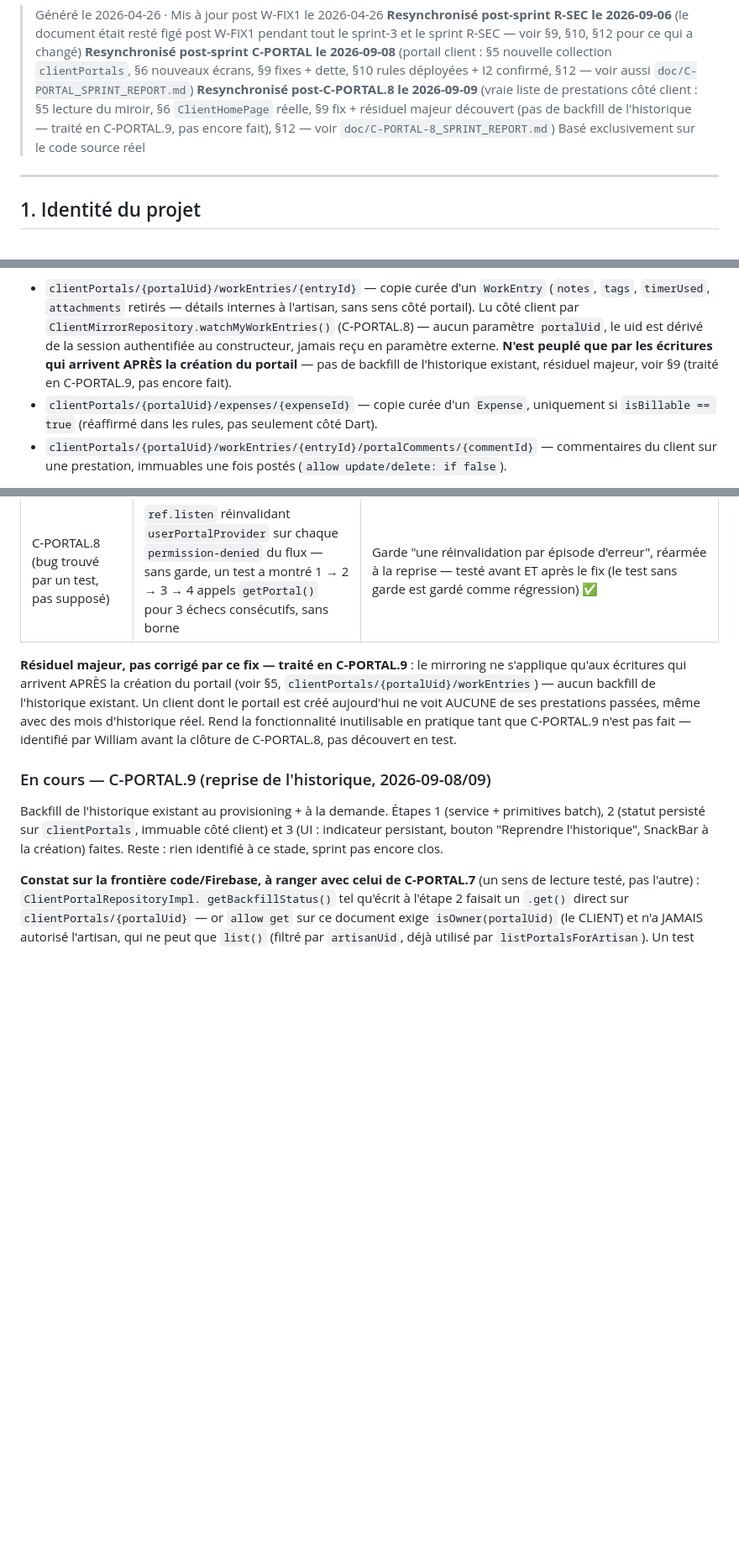
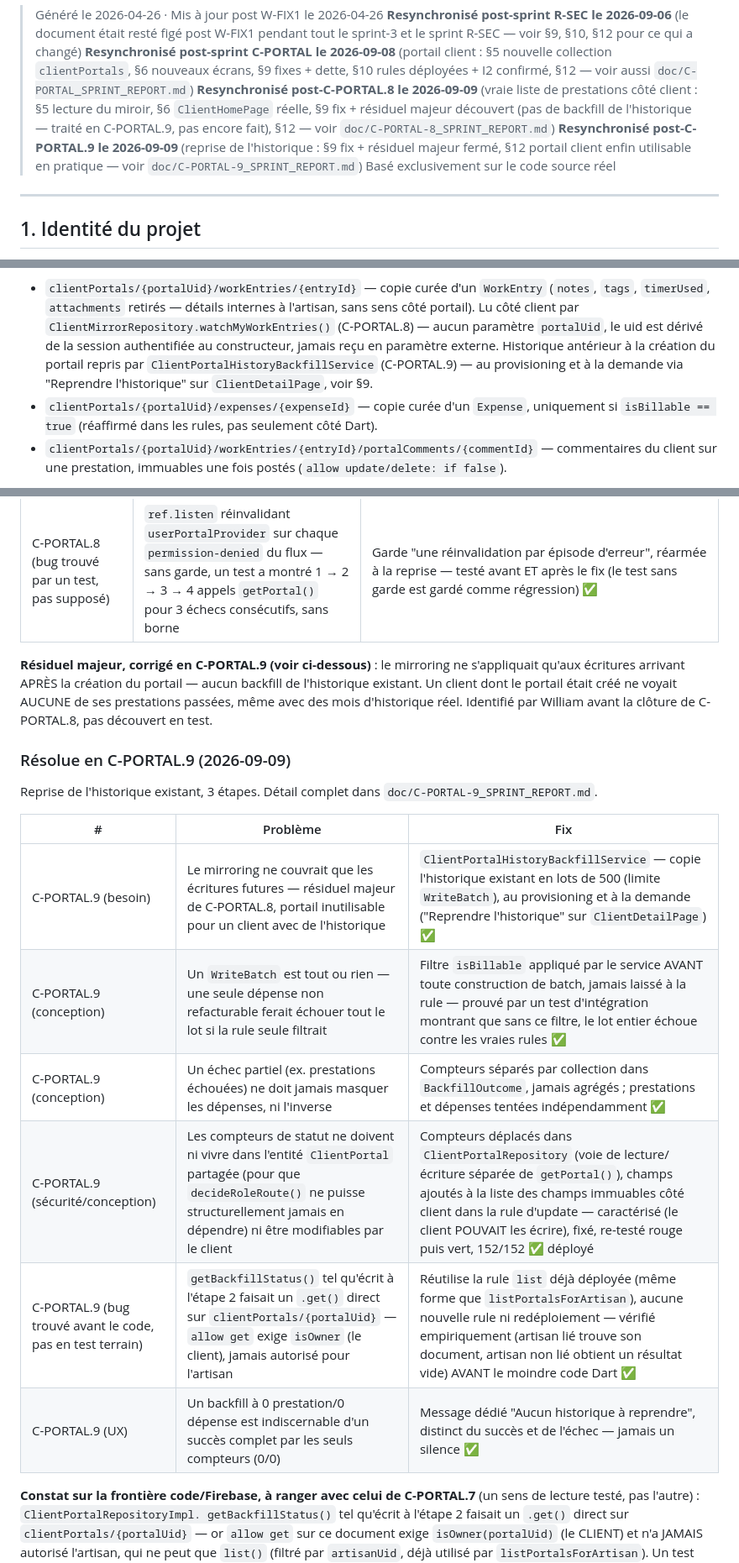
Before and after one commit to faceoff2003/worklog_pro, a Markdown page: CONTEXT.md, 3 parts joined by grey strips. Shown at 84% size. Drawn GitHub-style; blank space fills up the shorter version.

```diff
--- a/CONTEXT.md
+++ b/CONTEXT.md
@@ -12,6 +12,9 @@
 > réelle, §9 fix + résiduel majeur découvert (pas de backfill de
 > l'historique — traité en C-PORTAL.9, pas encore fait), §12 — voir
 > `doc/C-PORTAL-8_SPRINT_REPORT.md`)
+> **Resynchronisé post-C-PORTAL.9 le 2026-09-09** (reprise de l'historique :
+> §9 fix + résiduel majeur fermé, §12 portail client enfin utilisable en
+> pratique — voir `doc/C-PORTAL-9_SPRINT_REPORT.md`)
 > Basé exclusivement sur le code source réel
 
 ---
@@ -361,9 +364,10 @@ uniquement par l'artisan lié :
   par `ClientMirrorRepository.watchMyWorkEntries()` (C-PORTAL.8) —
   aucun paramètre `portalUid`, le uid est dérivé de la session
   authentifiée au constructeur, jamais reçu en paramètre externe.
-  **N'est peuplé que par les écritures qui arrivent APRÈS la création
-  du portail** — pas de backfill de l'historique existant, résiduel
-  majeur, voir §9 (traité en C-PORTAL.9, pas encore fait).
+  Historique antérieur à la création du portail repris par
+  `ClientPortalHistoryBackfillService` (C-PORTAL.9) — au provisioning et
+  à la demande via "Reprendre l'historique" sur `ClientDetailPage`, voir
+  §9.
 - `clientPortals/{portalUid}/expenses/{expenseId}` — copie curée d'un
   `Expense`, uniquement si `isBillable == true` (réaffirmé dans les
   rules, pas seulement côté Dart).
@@ -560,21 +564,25 @@ Vraie liste de prestations côté client, 2 étapes. Détail complet dans
 | C-PORTAL.8 (conception) | Tri par date à départager pour deux prestations du même jour, sans exiger d'index composite Firestore | `orderBy('date')` seul côté Firestore (indexé automatiquement) + tri secondaire par `createdAt` côté Dart ✅ |
 | C-PORTAL.8 (bug trouvé par un test, pas supposé) | `ref.listen` réinvalidant `userPortalProvider` sur chaque `permission-denied` du flux — sans garde, un test a montré 1 → 2 → 3 → 4 appels `getPortal()` pour 3 échecs consécutifs, sans borne | Garde "une réinvalidation par épisode d'erreur", réarmée à la reprise — testé avant ET après le fix (le test sans garde est gardé comme régression) ✅ |
 
-**Résiduel majeur, pas corrigé par ce fix — traité en C-PORTAL.9** :
-le mirroring ne s'applique qu'aux écritures qui arrivent APRÈS la
-création du portail (voir §5, `clientPortals/{portalUid}/workEntries`)
-— aucun backfill de l'historique existant. Un client dont le portail
-est créé aujourd'hui ne voit AUCUNE de ses prestations passées, même
-avec des mois d'historique réel. Rend la fonctionnalité inutilisable en
-pratique tant que C-PORTAL.9 n'est pas fait — identifié par William
-avant la clôture de C-PORTAL.8, pas découvert en test.
+**Résiduel majeur, corrigé en C-PORTAL.9 (voir ci-dessous)** :
+le mirroring ne s'appliquait qu'aux écritures arrivant APRÈS la
+création du portail — aucun backfill de l'historique existant. Un client
+dont le portail était créé ne voyait AUCUNE de ses prestations passées,
+même avec des mois d'historique réel. Identifié par William avant la
+clôture de C-PORTAL.8, pas découvert en test.
 
-### En cours — C-PORTAL.9 (reprise de l'historique, 2026-09-08/09)
-Backfill de l'historique existant au provisioning + à la demande. Étapes 1
-(service + primitives batch), 2 (statut persisté sur `clientPortals`,
-immuable côté client) et 3 (UI : indicateur persistant, bouton "Reprendre
-l'historique", SnackBar à la création) faites. Reste : rien identifié à ce
-stade, sprint pas encore clos.
+### Résolue en C-PORTAL.9 (2026-09-09)
+Reprise de l'historique existant, 3 étapes. Détail complet dans
+`doc/C-PORTAL-9_SPRINT_REPORT.md`.
+
+| # | Problème | Fix |
+|---|---|---|
+| C-PORTAL.9 (besoin) | Le mirroring ne couvrait que les écritures futures — résiduel majeur de C-PORTAL.8, portail inutilisable pour un client avec de l'historique | `ClientPortalHistoryBackfillService` — copie l'historique existant en lots de 500 (limite `WriteBatch`), au provisioning et à la demande ("Reprendre l'historique" sur `ClientDetailPage`) ✅ |
+| C-PORTAL.9 (conception) | Un `WriteBatch` est tout ou rien — une seule dépense non refacturable ferait échouer tout le lot si la rule seule filtrait | Filtre `isBillable` appliqué par le service AVANT toute construction de batch, jamais laissé à la rule — prouvé par un test d'intégration montrant que sans ce filtre, le lot entier échoue contre les vraies rules ✅ |
+| C-PORTAL.9 (conception) | Un échec partiel (ex. prestations échouées) ne doit jamais masquer les dépenses, ni l'inverse | Compteurs séparés par collection dans `BackfillOutcome`, jamais agrégés ; prestations et dépenses tentées indépendamment ✅ |
+| C-PORTAL.9 (sécurité/conception) | Les compteurs de statut ne doivent ni vivre dans l'entité `ClientPortal` partagée (pour que `decideRoleRoute()` ne puisse structurellement jamais en dépendre) ni être modifiables par le client | Compteurs déplacés dans `ClientPortalRepository` (voie de lecture/écriture séparée de `getPortal()`), champs ajoutés à la liste des champs immuables côté client dans la rule d'update — caractérisé (le client POUVAIT les écrire), fixé, re-testé rouge puis vert, 152/152 ✅ déployé |
+| C-PORTAL.9 (bug trouvé avant le code, pas en test terrain) | `getBackfillStatus()` tel qu'écrit à l'étape 2 faisait un `.get()` direct sur `clientPortals/{portalUid}` — `allow get` exige `isOwner` (le client), jamais autorisé pour l'artisan | Réutilise la rule `list` déjà déployée (même forme que `listPortalsForArtisan`), aucune nouvelle rule ni redéploiement — vérifié empiriquement (artisan lié trouve son document, artisan non lié obtient un résultat vide) AVANT le moindre code Dart ✅ |
+| C-PORTAL.9 (UX) | Un backfill à 0 prestation/0 dépense est indiscernable d'un succès complet par les seuls compteurs (0/0) | Message dédié "Aucun historique à reprendre", distinct du succès et de l'échec — jamais un silence ✅ |
 
 **Constat sur la frontière code/Firebase, à ranger avec celui de C-PORTAL.7**
 (un sens de lecture testé, pas l'autre) : `ClientPortalRepositoryImpl.
```
Also changed, not shown: other parts of CONTEXT.md (+13 -17 lines), doc/C-PORTAL-9_SPRINT_REPORT.md (added, +162 -0 lines).
